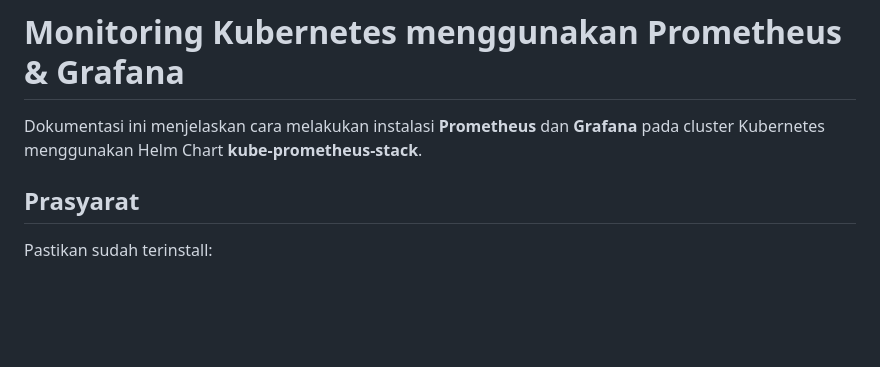
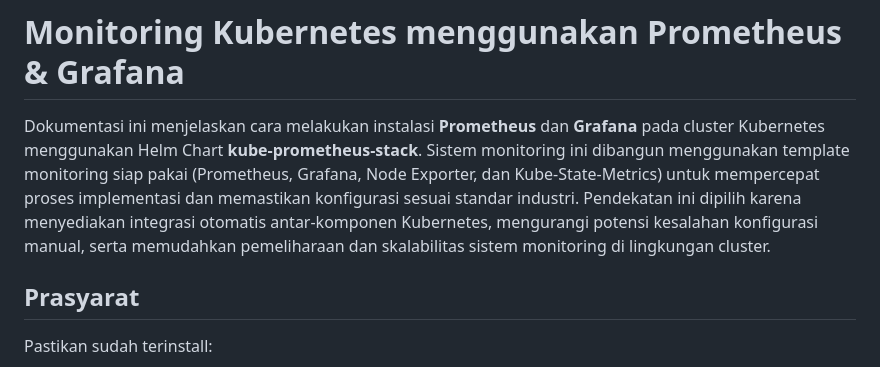
Before and after one commit to sotardodo/iconplus, a Markdown page: README.md, the part around the change. GitHub-like rendering; blank space fills up the shorter version.

```diff
--- a/README.md
+++ b/README.md
@@ -123,6 +123,8 @@ kubectl get pods -n devops
 # Monitoring Kubernetes menggunakan Prometheus & Grafana
 
 Dokumentasi ini menjelaskan cara melakukan instalasi **Prometheus** dan **Grafana** pada cluster Kubernetes menggunakan Helm Chart **kube-prometheus-stack**.
+Sistem monitoring ini dibangun menggunakan template monitoring siap pakai (Prometheus, Grafana, Node Exporter, dan Kube-State-Metrics) untuk mempercepat proses implementasi dan memastikan konfigurasi sesuai standar industri.
+Pendekatan ini dipilih karena menyediakan integrasi otomatis antar-komponen Kubernetes, mengurangi potensi kesalahan konfigurasi manual, serta memudahkan pemeliharaan dan skalabilitas sistem monitoring di lingkungan cluster.
 
 ## Prasyarat
 Pastikan sudah terinstall:
```
